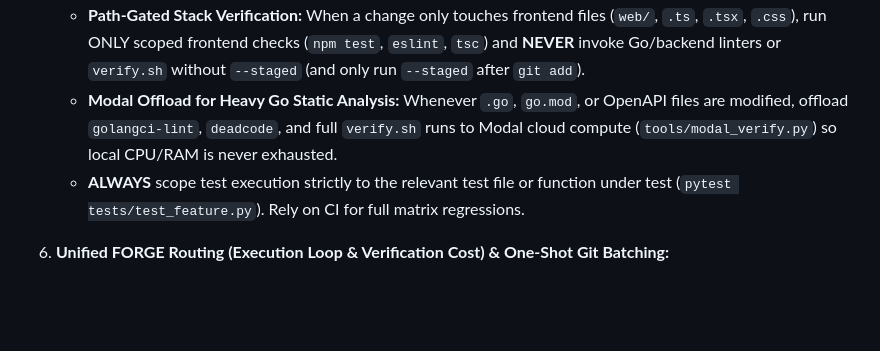
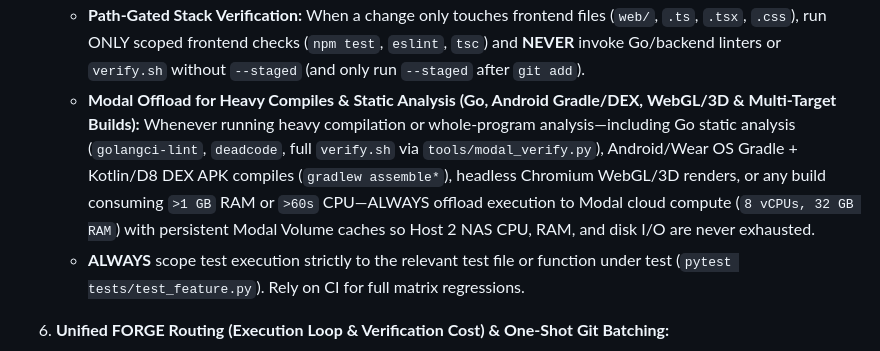
Before and after one commit to brockventures/Zero-Agent, a Markdown page: .agents/rules/tool_roundtrip_minimization.md, the part around the change. GitHub-like rendering; blank space fills up the shorter version.

Commit message:
docs(rules): mandate Modal offload for Android Gradle/DEX and heavy compiles

```diff
--- a/.agents/rules/tool_roundtrip_minimization.md
+++ b/.agents/rules/tool_roundtrip_minimization.md
@@ -26,7 +26,7 @@ description: Enforces tool roundtrip minimization, broad-slice file reads, and d
 5. **Targeted Pytest & Path-Gated Verification (Ban Unscoped Full-Suite Runs & Backend Linting on Frontend Diffs):**
    - In Tier 1 inline turns (`<90s`) and `#forge` worker turns, **NEVER** run unconstrained full repository test suites (bare `pytest` or `pytest tests/`) or whole-repo static analyzers (`./scripts/verify.sh --lint-only`, `golangci-lint`, `deadcode`) locally.
    - **Path-Gated Stack Verification:** When a change only touches frontend files (`web/`, `.ts`, `.tsx`, `.css`), run ONLY scoped frontend checks (`npm test`, `eslint`, `tsc`) and **NEVER** invoke Go/backend linters or `verify.sh` without `--staged` (and only run `--staged` after `git add`).
-   - **Modal Offload for Heavy Go Static Analysis:** Whenever `.go`, `go.mod`, or OpenAPI files are modified, offload `golangci-lint`, `deadcode`, and full `verify.sh` runs to Modal cloud compute (`tools/modal_verify.py`) so local CPU/RAM is never exhausted.
+   - **Modal Offload for Heavy Compiles & Static Analysis (Go, Android Gradle/DEX, WebGL/3D & Multi-Target Builds):** Whenever running heavy compilation or whole-program analysis—including Go static analysis (`golangci-lint`, `deadcode`, full `verify.sh` via `tools/modal_verify.py`), Android/Wear OS Gradle + Kotlin/D8 DEX APK compiles (`gradlew assemble*`), headless Chromium WebGL/3D renders, or any build consuming `>1 GB` RAM or `>60s` CPU—ALWAYS offload execution to Modal cloud compute (`8 vCPUs, 32 GB RAM`) with persistent Modal Volume caches so Host 2 NAS CPU, RAM, and disk I/O are never exhausted.
    - **ALWAYS** scope test execution strictly to the relevant test file or function under test (`pytest tests/test_feature.py`). Rely on CI for full matrix regressions.
 
 6. **Unified FORGE Routing (Execution Loop & Verification Cost) & One-Shot Git Batching:**
```
Also changed, not shown: 1 other file.
